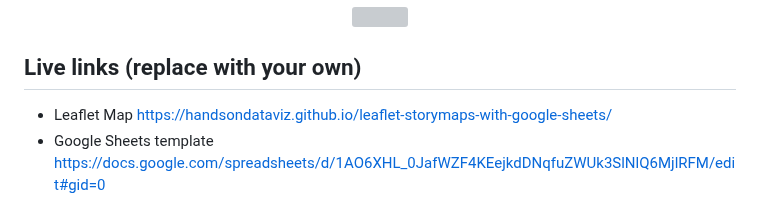
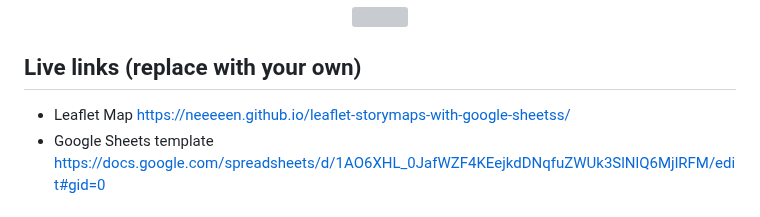
Before and after one commit to Neeeeen/leaflet-storymaps-with-google-sheetss, a Markdown page: README.md, the part around the change. GitHub-like rendering; grey boxes are pictures that could not be loaded.

```diff
--- a/README.md
+++ b/README.md
@@ -7,7 +7,7 @@ Supports images, audio and video embeddings, and Leaflet TileLayer/geojson overl
 </p>
 
 ## Live links (replace with your own)
-- Leaflet Map https://handsondataviz.github.io/leaflet-storymaps-with-google-sheets/
+- Leaflet Map https://neeeeen.github.io/leaflet-storymaps-with-google-sheetss/
 - Google Sheets template https://docs.google.com/spreadsheets/d/1AO6XHL_0JafWZF4KEejkdDNqfuZWUk3SlNlQ6MjlRFM/edit#gid=0
 
 ## Create Your Own
```
